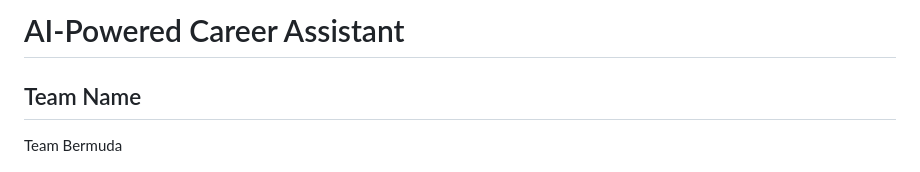
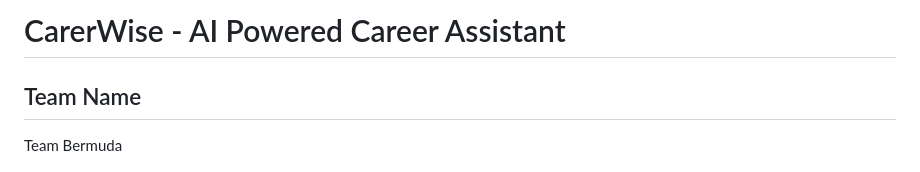
Before and after one commit to sanika-mhadgut/CareerWise, a Markdown page: README.md, the part around the change. GitHub-like rendering.

```diff
--- a/README.md
+++ b/README.md
@@ -1,4 +1,4 @@
-# AI-Powered Career Assistant
+# CarerWise - AI Powered Career Assistant
 
 ## Team Name
 Team Bermuda
```
